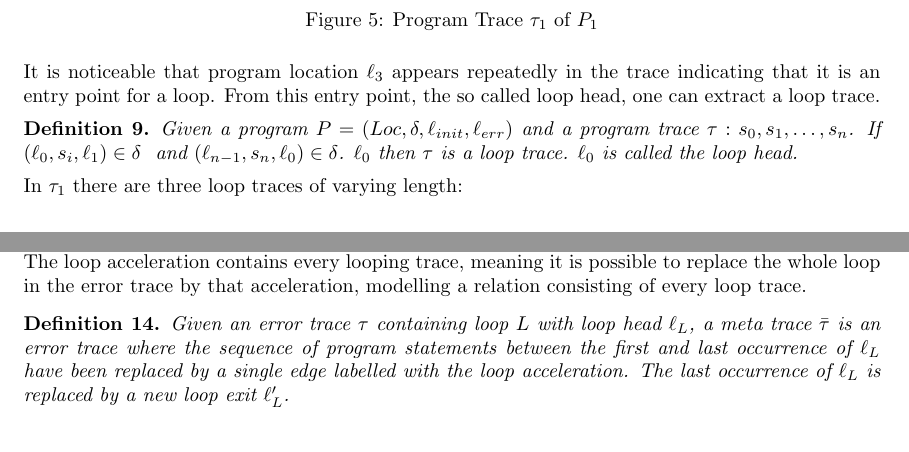
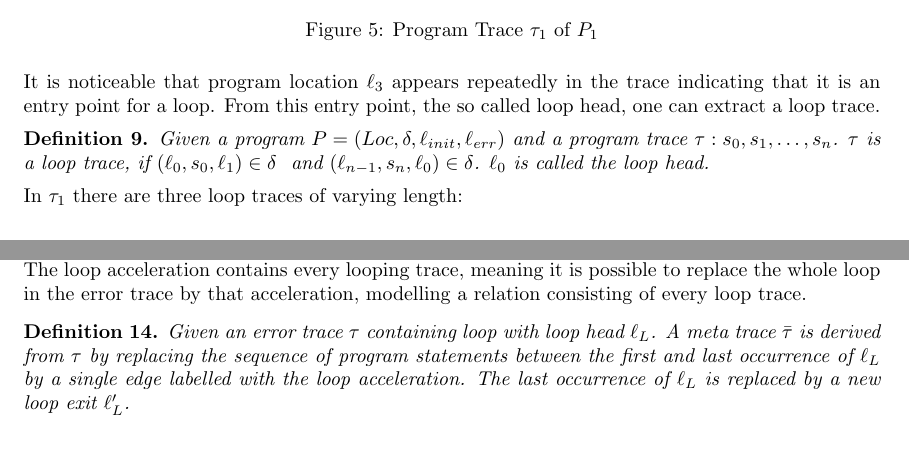
Before and after one commit to JonasWerner/master_of_Cegaar, a LaTeX document (written/accelInterpol.tex): two parts of pages 8 and 10 of 17, joined at a grey line, cut so that both start at the same text. Compiled offline with pdfLaTeX; an older LaTeX class or package is replaced by its successor.

Commit message:
Reformulate definitions

```diff
--- a/written/accelInterpol.tex
+++ b/written/accelInterpol.tex
@@ -508,7 +508,7 @@ Assume trace abstraction generates program trace $\tau_1$:
 \end{figure}
 It is noticeable that program location $\ell_3$ appears repeatedly in the trace indicating that it is an entry point for a loop. From this entry point, the so called loop head, one can extract a loop trace.
 \begin{mydef}
-		Given a program $P = (Loc, \delta, \ell_{init}, \ell_{err})$ and a program trace $\tau: s_0, s_1, \ldots, s_n$. If $(\ell_0, s_i, \ell_1) \in \delta\ $ and $(\ell_{n-1}, s_n, \ell_0) \in \delta $. $\ell_0$ then $\tau$ is a loop trace. $\ell_0$ is called the loop head.
+		Given a program $P = (Loc, \delta, \ell_{init}, \ell_{err})$ and a program trace $\tau: s_0, s_1, \ldots, s_n$. $\tau$ is a loop trace, if $(\ell_0, s_0, \ell_1) \in \delta\ $ and $(\ell_{n-1}, s_n, \ell_0) \in \delta $. $\ell_0$ is called the loop head.
 \end{mydef}
 
 In $\tau_1$ there are three loop traces of varying length:  \\
@@ -663,7 +663,7 @@ Reconsider program $P_1$ from the previous chapter. To prove its safety trace ab
 The loop acceleration contains every looping trace, meaning it is possible to replace the whole loop in the error trace by that acceleration, modelling a relation consisting of every loop trace.
 
 \begin{mydef}
-	Given an error trace $\tau$ containing loop $L$ with loop head $\ell_L$, a meta trace $\bar{\tau}$ is an error trace where the sequence of program statements between the first and last occurrence of $\ell_L$ have been replaced by a single edge labelled with the loop acceleration. The last occurrence of $\ell_L$ is replaced by a new loop exit $\ell_L'$.
+	Given an error trace $\tau$ containing loop with loop head $\ell_L$. A meta trace $\bar{\tau}$ is derived from $\tau$ by replacing the sequence of program statements between the first and last occurrence of $\ell_L$ by a single edge labelled with the loop acceleration. The last occurrence of $\ell_L$ is replaced by a new loop exit $\ell_L'$.
 \end{mydef}
 
 Error trace $\tau_1$ creates meta trace $\bar{\tau_1}$:
```
